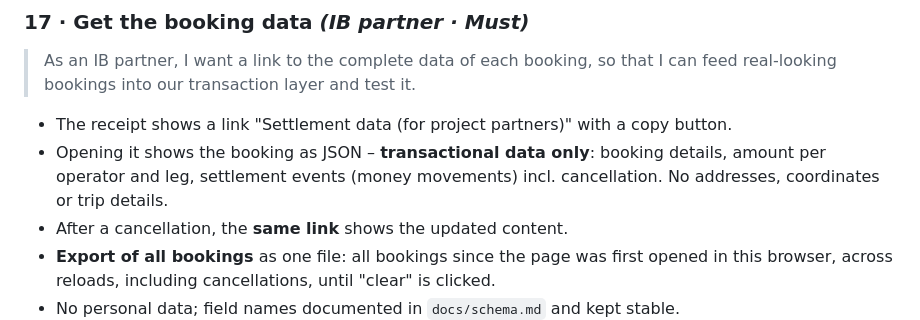
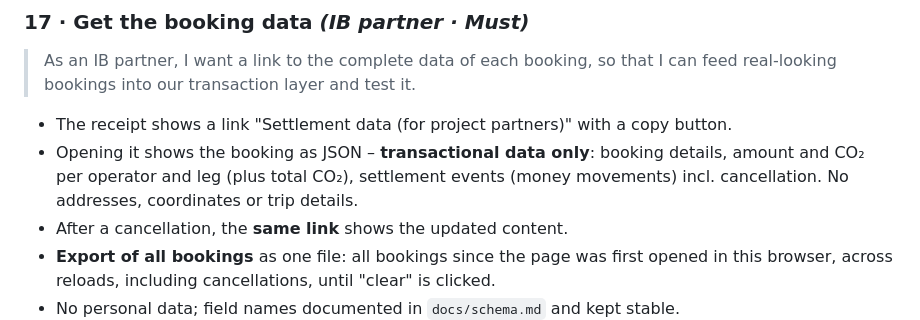
Before and after one commit to VerttAG/IB-Intermodal_Prototype, a Markdown page: docs/user-stories.md, the part around the change. Drawn GitHub-style.

Commit message:
Keep CO2 per leg and total in the data link and export
Co-Authored-By: Claude Opus 5.5 <noreply@anthropic.com>

```diff
--- a/docs/user-stories.md
+++ b/docs/user-stories.md
@@ -184,7 +184,7 @@ Context: [PRD.md](PRD.md). Technical questions and open topics: [cto-meeting.md]
 > As an IB partner, I want a link to the complete data of each booking, so that I can feed real-looking bookings into our transaction layer and test it.
 
 - The receipt shows a link "Settlement data (for project partners)" with a copy button.
-- Opening it shows the booking as JSON – **transactional data only**: booking details, amount per operator and leg, settlement events (money movements) incl. cancellation. No addresses, coordinates or trip details.
+- Opening it shows the booking as JSON – **transactional data only**: booking details, amount and CO₂ per operator and leg (plus total CO₂), settlement events (money movements) incl. cancellation. No addresses, coordinates or trip details.
 - After a cancellation, the **same link** shows the updated content.
 - **Export of all bookings** as one file: all bookings since the page was first opened in this browser, across reloads, including cancellations, until "clear" is clicked.
 - No personal data; field names documented in `docs/schema.md` and kept stable.
```
Also changed, not shown: docs/PRD.md (+1 -1 lines), 1 other file.
